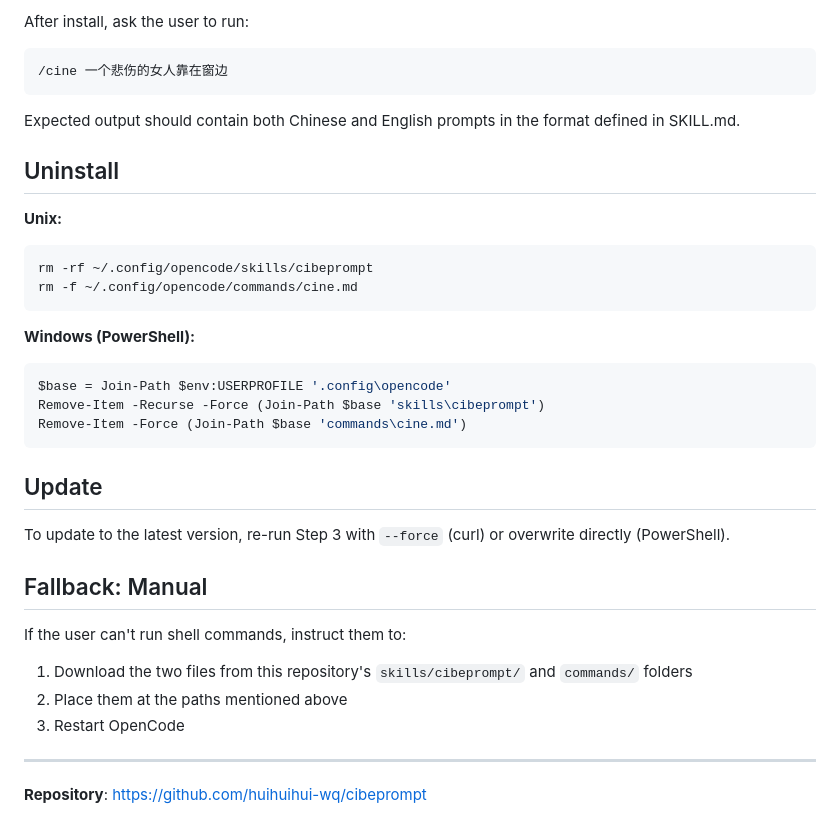
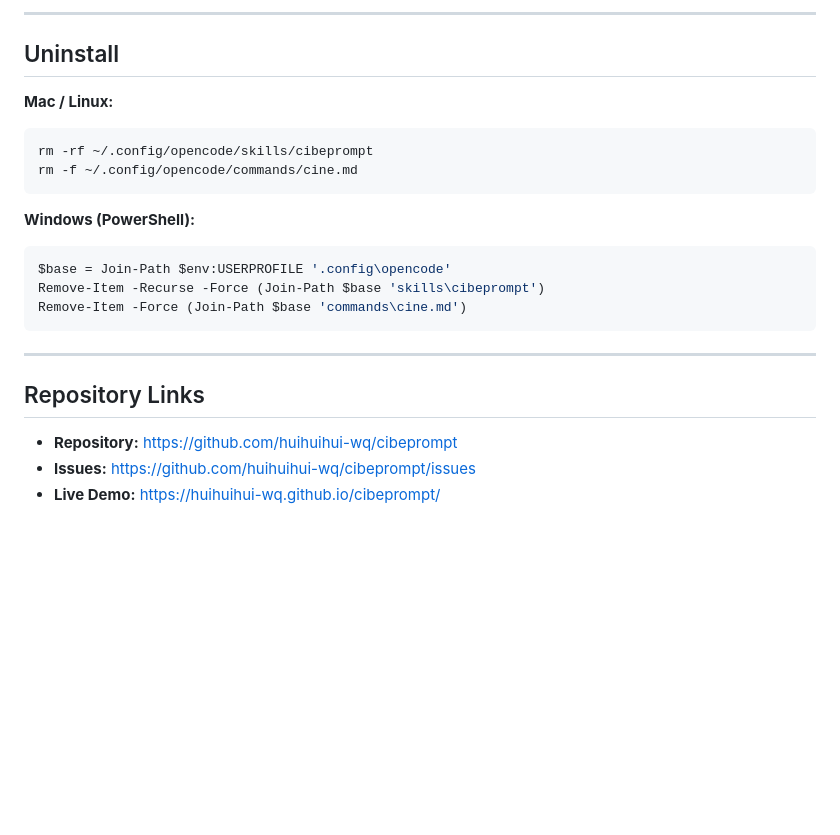
Before and after one commit to huihuihui-wq/cibeprompt, a Markdown page: INSTALL.md, the part around one of its changes. GitHub-like rendering; blank space fills up the shorter version.

````diff
--- a/INSTALL.md
+++ b/INSTALL.md
@@ -80,15 +89,9 @@ Tell the user to restart their OpenCode TUI session. The `/cine` command will be
 
-After install, ask the user to run:
-
-```
-/cine 一个悲伤的女人靠在窗边
-```
-
-Expected output should contain both Chinese and English prompts in the format defined in SKILL.md.
+---
 
 ## Uninstall
 
-**Unix:**
+**Mac / Linux:**
 ```bash
 rm -rf ~/.config/opencode/skills/cibeprompt
 rm -f ~/.config/opencode/commands/cine.md
@@ -101,18 +104,10 @@ Remove-Item -Recurse -Force (Join-Path $base 'skills\cibeprompt')
 Remove-Item -Force (Join-Path $base 'commands\cine.md')
 ```
 
-## Update
-
-To update to the latest version, re-run Step 3 with `--force` (curl) or overwrite directly (PowerShell).
-
-## Fallback: Manual
-
-If the user can't run shell commands, instruct them to:
-
-1. Download the two files from this repository's `skills/cibeprompt/` and `commands/` folders
-2. Place them at the paths mentioned above
-3. Restart OpenCode
-
 ---
 
-**Repository**: https://github.com/huihuihui-wq/cibeprompt
+## Repository Links
+
+- **Repository:** https://github.com/huihuihui-wq/cibeprompt
+- **Issues:** https://github.com/huihuihui-wq/cibeprompt/issues
+- **Live Demo:** https://huihuihui-wq.github.io/cibeprompt/
````
Also changed, not shown: other parts of INSTALL.md (+49 -40 lines), README.md (+21 -3 lines).
